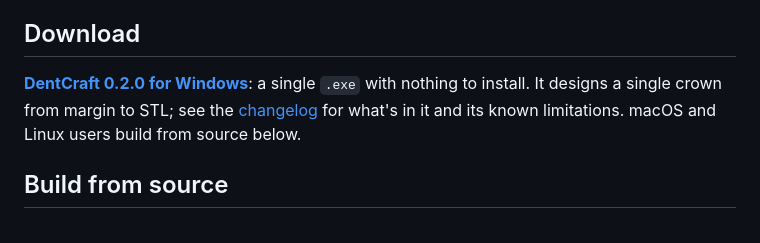
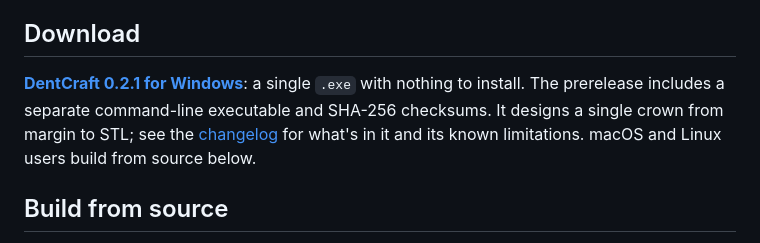
Before and after one commit to elnajar1/DentCraft, a Markdown page: README.md, the part around one of its changes. GitHub-like rendering.

```diff
--- a/README.md
+++ b/README.md
@@ -91,8 +121,9 @@ minimum thickness and connector size. Teeth use FDI notation (ISO 3950).
 
 ## Download
 
-**[DentCraft 0.2.0 for Windows](https://github.com/elnajar1/DentCraft/releases/latest)**: a single
-`.exe` with nothing to install. It designs a single crown from margin to STL; see the
+**[DentCraft 0.2.1 for Windows](https://github.com/elnajar1/DentCraft/releases/tag/v0.2.1)**: a single
+`.exe` with nothing to install. The prerelease includes a separate command-line executable and
+SHA-256 checksums. It designs a single crown from margin to STL; see the
 [changelog](CHANGELOG.md) for what's in it and its known limitations. macOS and Linux users build
 from source below.
 
```
Also changed, not shown: other parts of README.md (+52 -16 lines), AGENTS.md (+2 -1 lines), CHANGELOG.md (+10 -1 lines), docs/assets/README.md (added, +24 -0 lines), docs/assets/screenshot-dark.png, docs/assets/screenshot-light.png, docs/assets/workflow-axis.png, docs/assets/workflow-crown.png, docs/assets/workflow-inner.png, docs/assets/workflow-margin.png, 3 other files.
